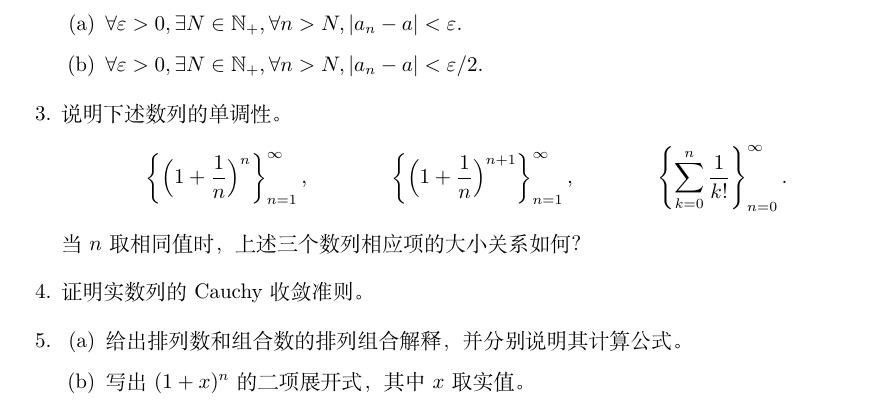
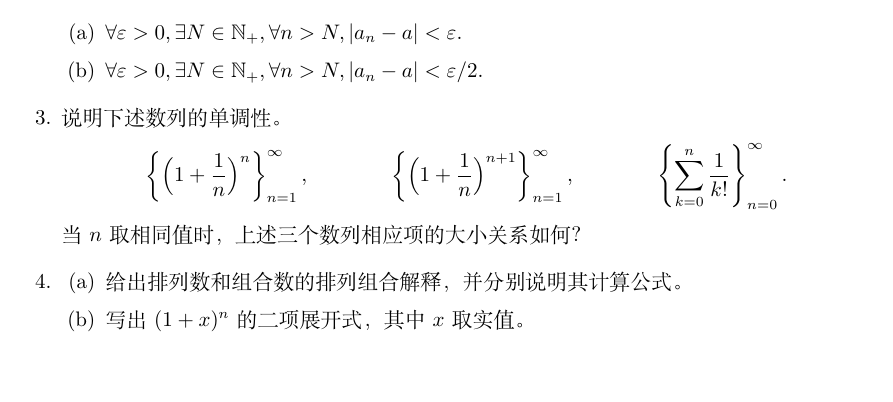
Before and after one commit to xiF616/kaoyan, a LaTeX document (all.tex, which reads sections/数分第一章.tex): part of page 3 of 5, cut so that both start at the same text, the shorter picture padded with empty space. Compiled offline with XeLaTeX.

Commit message:
删实数列Cauchy收敛准则

```diff
--- a/sections/数分第一章.tex
+++ b/sections/数分第一章.tex
@@ -23,7 +23,7 @@
         &\left\{\Bigl(1+\frac{1}{n}\Bigr)^n\right\}_{n=1}^\infty, && \left\{\Bigl(1+\frac{1}{n}\Bigr)^{n+1}\right\}_{n=1}^\infty, && \left\{\sum_{k=0}^{n}\frac{1}{k!}\right\}_{n=0}^\infty.
     \end{align*}
     当$n$取相同值时，上述三个数列相应项的大小关系如何？
-    \item 证明实数列的Cauchy收敛准则。
+    % \item 证明实数列的Cauchy收敛准则。
     \item \begin{enumerate}
         \item 给出排列数和组合数的排列组合解释，并分别说明其计算公式。
         % \item 只用一个组合数来表达$\binom{n-1}{m-1}+\binom{n-1}{m}.$
```
Also changed, not shown: all.pdf.
